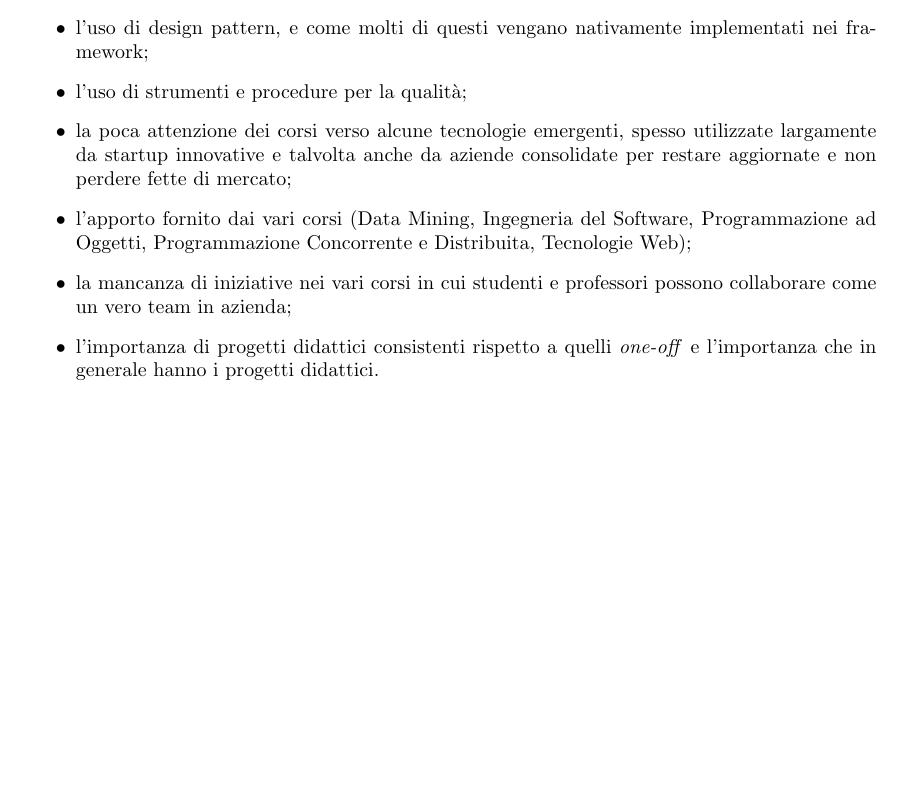
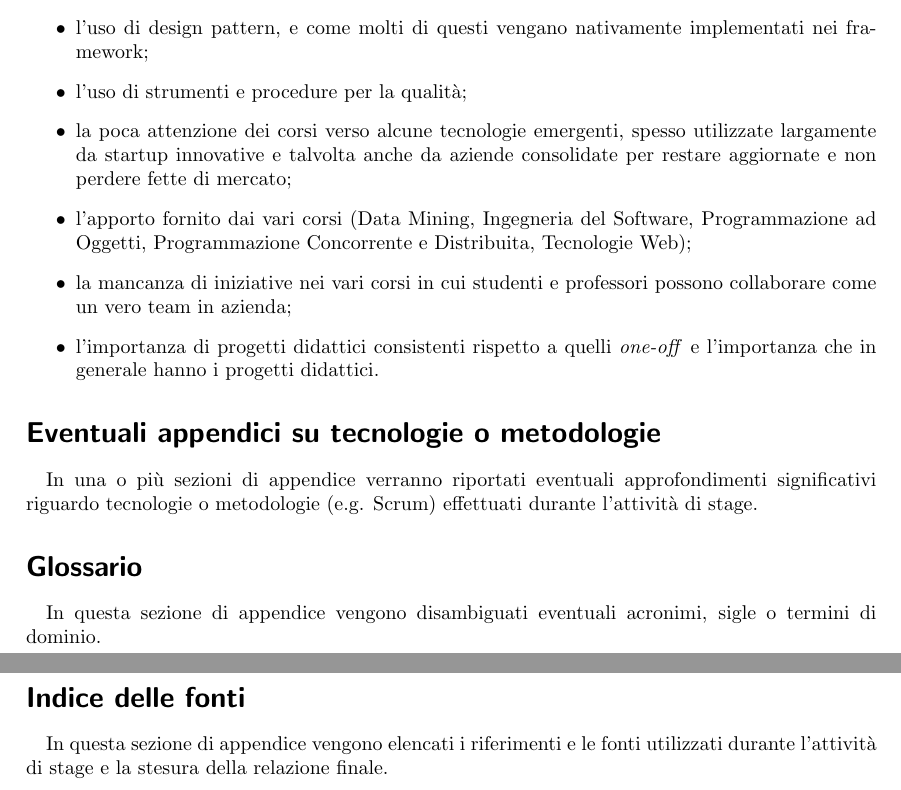
Before and after one commit to snate/relazione-triennale, a LaTeX paper (struttura/relazione-finale.tex): part of page 5 of 5 before the commit and two parts of pages 5 and 6 of 6 after it, the two joined at a grey line, cut so that both start at the same text, the shorter picture padded with empty space. Compiled offline with pdfLaTeX.

Commit message:
Add appendix description

```diff
--- a/struttura/relazione-finale.tex
+++ b/struttura/relazione-finale.tex
@@ -301,4 +301,22 @@ In particolare, vengono discussi:
   \emph{one-off} e l'importanza che in generale hanno i progetti didattici.
 \end{itemize}
 
+
+
+\appendix{}
+
+\section*{Eventuali appendici su tecnologie o metodologie}
+\paragraph{} In una o più sezioni di appendice verranno riportati eventuali
+approfondimenti significativi riguardo tecnologie o metodologie (e.g. Scrum)
+effettuati durante l'attività di stage.
+
+\section*{Glossario}
+\paragraph{} In questa sezione di appendice vengono disambiguati eventuali
+acronimi, sigle o termini di dominio.
+
+\section*{Indice delle fonti}
+\paragraph{} In questa sezione di appendice vengono elencati i riferimenti e
+le fonti utilizzati durante l'attività di stage e la stesura della relazione
+finale.
+
 \end{document}
```
